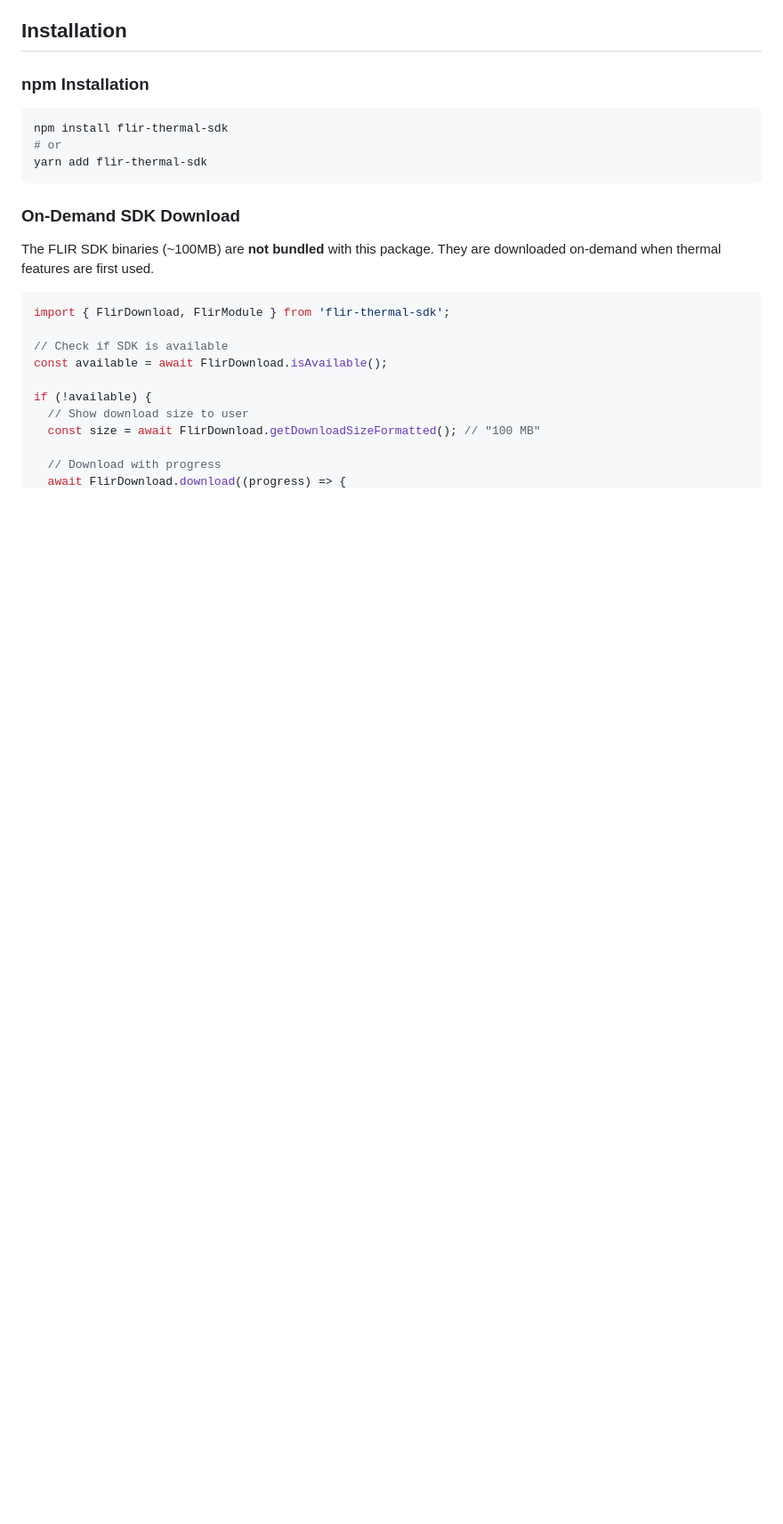
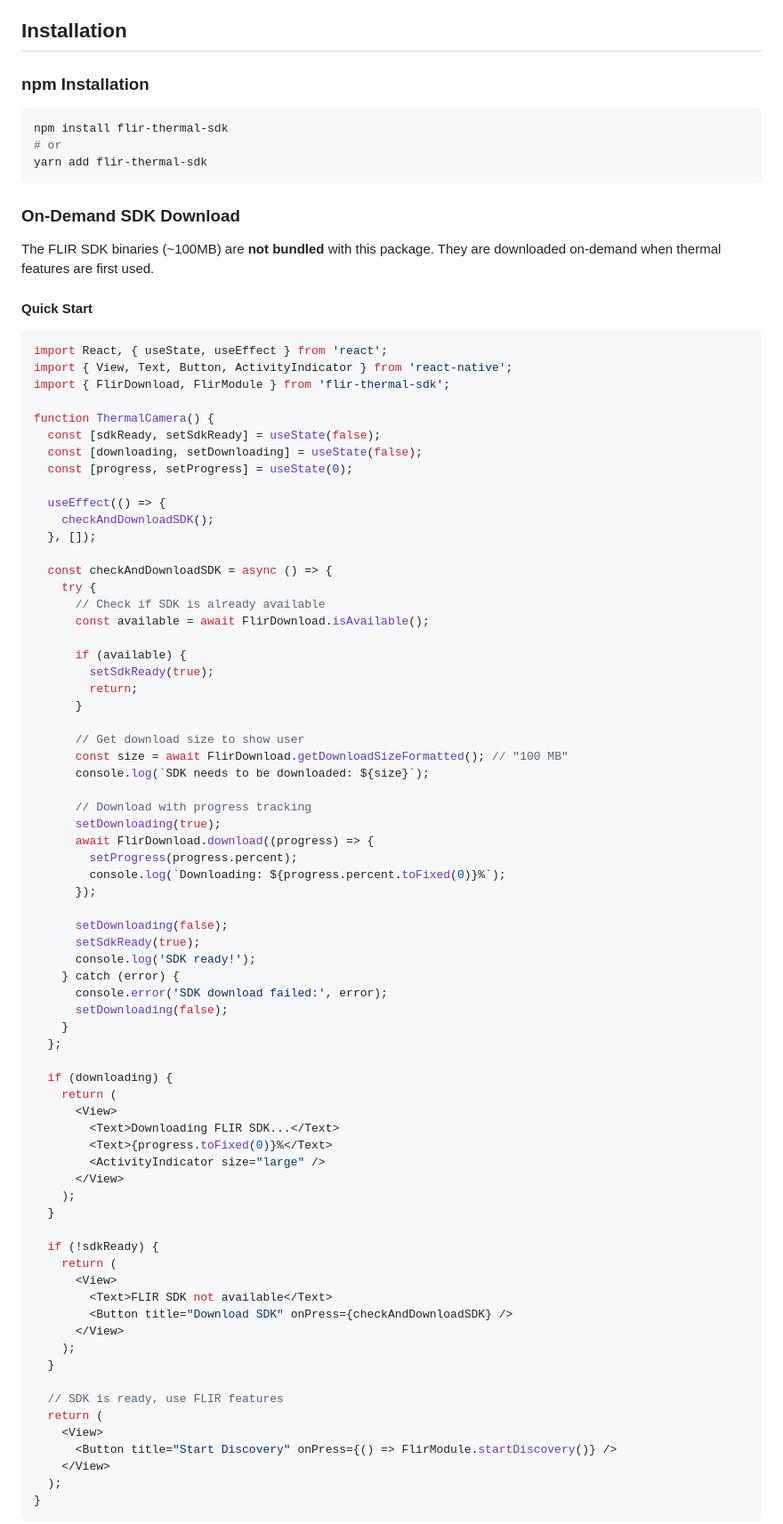
Before and after one commit to PraveenOjha/Flir, a Markdown page: README.md, the part around the change printed below. Shown: that part at 89% size. Drawn GitHub-style; blank space fills up the shorter version.

````diff
--- a/README.md
+++ b/README.md
@@ -30,14 +30,77 @@ yarn add flir-thermal-sdk
 
 The FLIR SDK binaries (~100MB) are **not bundled** with this package. They are downloaded on-demand when thermal features are first used.
 
+#### Quick Start
+
 ```typescript
+import React, { useState, useEffect } from 'react';
+import { View, Text, Button, ActivityIndicator } from 'react-native';
 import { FlirDownload, FlirModule } from 'flir-thermal-sdk';
 
-// Check if SDK is available
-const available = await FlirDownload.isAvailable();
+function ThermalCamera() {
+  const [sdkReady, setSdkReady] = useState(false);
+  const [downloading, setDownloading] = useState(false);
+  const [progress, setProgress] = useState(0);
 
-if (!available) {
-  // Show download size to user
-  const size = await FlirDownload.getDownloadSizeFormatted(); // "100 MB"
+  useEffect(() => {
+    checkAndDownloadSDK();
+  }, []);
 
-  // Download with progress
+  const checkAndDownloadSDK = async () => {
+    try {
+      // Check if SDK is already available
+      const available = await FlirDownload.isAvailable();
+
+      if (available) {
+        setSdkReady(true);
+        return;
+      }
+
+      // Get download size to show user
+      const size = await FlirDownload.getDownloadSizeFormatted(); // "100 MB"
+      console.log(`SDK needs to be downloaded: ${size}`);
+
+      // Download with progress tracking
+      setDownloading(true);
+      await FlirDownload.download((progress) => {
+        setProgress(progress.percent);
+        console.log(`Downloading: ${progress.percent.toFixed(0)}%`);
+      });
+
+      setDownloading(false);
+      setSdkReady(true);
+      console.log('SDK ready!');
+    } catch (error) {
+      console.error('SDK download failed:', error);
+      setDownloading(false);
+    }
+  };
+
+  if (downloading) {
+    return (
+      <View>
+        <Text>Downloading FLIR SDK...</Text>
+        <Text>{progress.toFixed(0)}%</Text>
+        <ActivityIndicator size="large" />
+      </View>
+    );
+  }
+
+  if (!sdkReady) {
+    return (
+      <View>
+        <Text>FLIR SDK not available</Text>
+        <Button title="Download SDK" onPress={checkAndDownloadSDK} />
+      </View>
+    );
+  }
+
+  // SDK is ready, use FLIR features
+  return (
+    <View>
+      <Button title="Start Discovery" onPress={() => FlirModule.startDiscovery()} />
+    </View>
+  );
+}
+```
+
````
Also changed, not shown: other parts of README.md (+137 -4 lines), MANUAL_RELEASE_STEPS.md (added, +129 -0 lines), PLAY_FEATURE_DELIVERY_GUIDE.md (added, +199 -0 lines).
